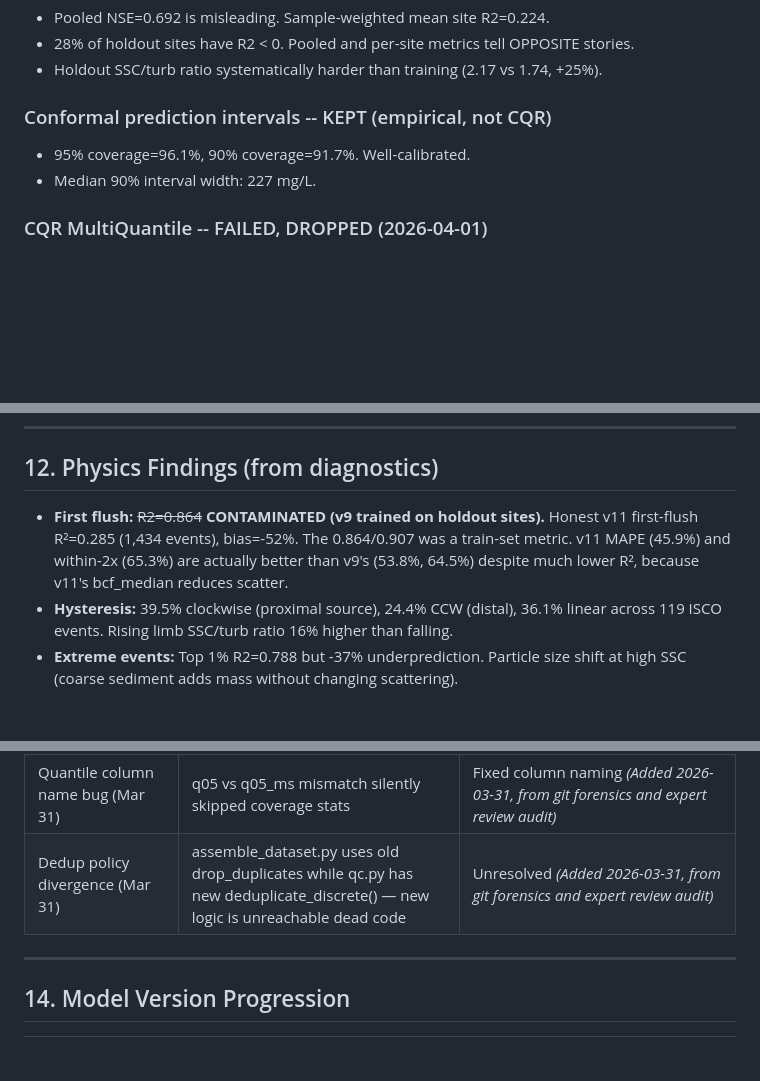
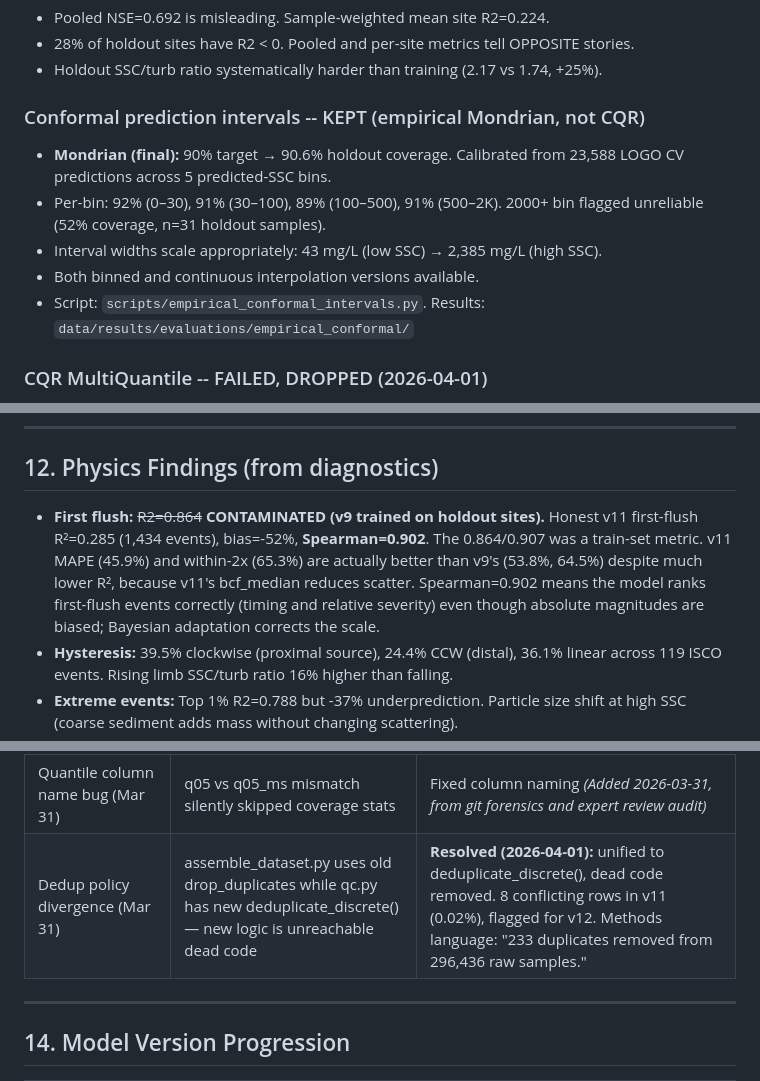
Before and after one commit to Whiteaeros/murkml, a Markdown page: DECISION_LOG.md, 3 parts joined by grey strips. Drawn GitHub-style; blank space fills up the shorter version.

```diff
--- a/DECISION_LOG.md
+++ b/DECISION_LOG.md
@@ -283,9 +283,12 @@ Bayesian wins at EVERY N in EVERY split mode (random, temporal, seasonal). Tempo
 - 28% of holdout sites have R2 < 0. Pooled and per-site metrics tell OPPOSITE stories.
 - Holdout SSC/turb ratio systematically harder than training (2.17 vs 1.74, +25%).
 
-### Conformal prediction intervals -- KEPT (empirical, not CQR)
-- 95% coverage=96.1%, 90% coverage=91.7%. Well-calibrated.
-- Median 90% interval width: 227 mg/L.
+### Conformal prediction intervals -- KEPT (empirical Mondrian, not CQR)
+- **Mondrian (final):** 90% target → 90.6% holdout coverage. Calibrated from 23,588 LOGO CV predictions across 5 predicted-SSC bins.
+- Per-bin: 92% (0–30), 91% (30–100), 89% (100–500), 91% (500–2K). 2000+ bin flagged unreliable (52% coverage, n=31 holdout samples).
+- Interval widths scale appropriately: 43 mg/L (low SSC) → 2,385 mg/L (high SSC).
+- Both binned and continuous interpolation versions available.
+- Script: `scripts/empirical_conformal_intervals.py`. Results: `data/results/evaluations/empirical_conformal/`
 
 ### CQR MultiQuantile -- FAILED, DROPPED (2026-04-01)
 - **What:** Trained CatBoost MultiQuantile model (quantiles 0.05/0.50/0.95) under LOGO CV for conformalized quantile regression (Romano et al. 2019).
@@ -325,7 +328,7 @@ Bayesian wins at EVERY N in EVERY split mode (random, temporal, seasonal). Tempo
 
 ## 12. Physics Findings (from diagnostics)
 
-- **First flush:** ~~R2=0.864~~ **CONTAMINATED (v9 trained on holdout sites).** Honest v11 first-flush R²=0.285 (1,434 events), bias=-52%. The 0.864/0.907 was a train-set metric. v11 MAPE (45.9%) and within-2x (65.3%) are actually better than v9's (53.8%, 64.5%) despite much lower R², because v11's bcf_median reduces scatter.
+- **First flush:** ~~R2=0.864~~ **CONTAMINATED (v9 trained on holdout sites).** Honest v11 first-flush R²=0.285 (1,434 events), bias=-52%, **Spearman=0.902**. The 0.864/0.907 was a train-set metric. v11 MAPE (45.9%) and within-2x (65.3%) are actually better than v9's (53.8%, 64.5%) despite much lower R², because v11's bcf_median reduces scatter. Spearman=0.902 means the model ranks first-flush events correctly (timing and relative severity) even though absolute magnitudes are biased; Bayesian adaptation corrects the scale.
 - **Hysteresis:** 39.5% clockwise (proximal source), 24.4% CCW (distal), 36.1% linear across 119 ISCO events. Rising limb SSC/turb ratio 16% higher than falling.
 - **Extreme events:** Top 1% R2=0.788 but -37% underprediction. Particle size shift at high SSC (coarse sediment adds mass without changing scattering).
 - **Low-SSC overprediction:** 2.45x overprediction below 10 mg/L. Sensor contamination (DOM, algae) — not model failure.
@@ -364,7 +367,7 @@ Bayesian wins at EVERY N in EVERY split mode (random, temporal, seasonal). Tempo
 | Seasonal split bug (Mar 31) | Seasonal split produced identical results to random split | Fixed split implementation *(Added 2026-03-31, from git forensics and expert review audit)* |
 | BCF selection bug (Mar 31) | Wrong BCF applied in some evaluation paths | Fixed BCF dispatch *(Added 2026-03-31, from git forensics and expert review audit)* |
 | Quantile column name bug (Mar 31) | q05 vs q05_ms mismatch silently skipped coverage stats | Fixed column naming *(Added 2026-03-31, from git forensics and expert review audit)* |
-| Dedup policy divergence (Mar 31) | assemble_dataset.py uses old drop_duplicates while qc.py has new deduplicate_discrete() — new logic is unreachable dead code | Unresolved *(Added 2026-03-31, from git forensics and expert review audit)* |
+| Dedup policy divergence (Mar 31) | assemble_dataset.py uses old drop_duplicates while qc.py has new deduplicate_discrete() — new logic is unreachable dead code | **Resolved (2026-04-01):** unified to deduplicate_discrete(), dead code removed. 8 conflicting rows in v11 (0.02%), flagged for v12. Methods language: "233 duplicates removed from 296,436 raw samples." |
 
 ---
 
```
Also changed, not shown: CLAUDE.md (+9 -3 lines), MODEL_VERSIONS.md (+30 -2 lines).
